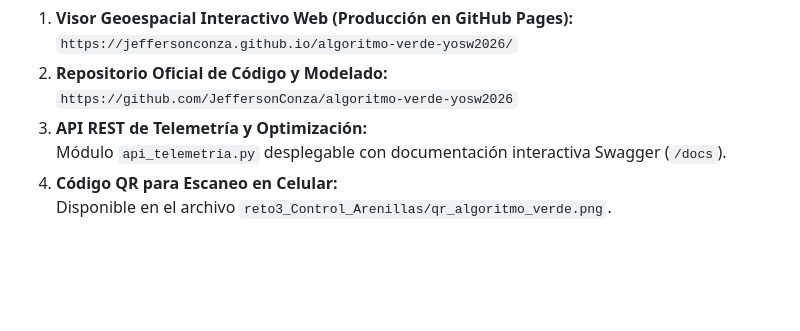
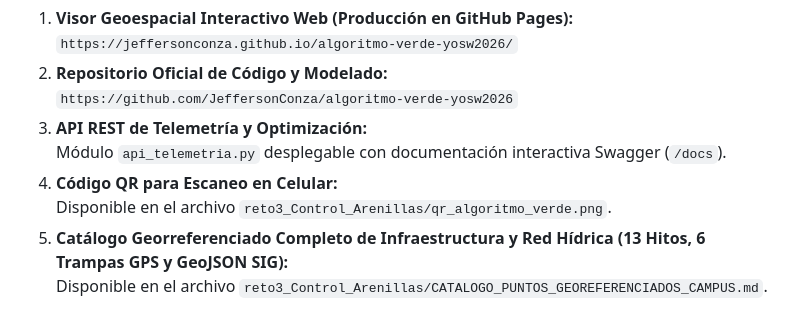
Before and after one commit to JeffersonConza/algoritmo-verde-yosw2026, a Markdown page: reto3_Control_Arenillas/DOCUMENTO_TECNICO_RETO3_ALGORITMO_VERDE.md, the part around the change. Drawn GitHub-style; blank space fills up the shorter version.

Commit message:
docs(report): vincular catalogo de puntos georreferenciados en Anexo B del documento tecnico

```diff
--- a/reto3_Control_Arenillas/DOCUMENTO_TECNICO_RETO3_ALGORITMO_VERDE.md
+++ b/reto3_Control_Arenillas/DOCUMENTO_TECNICO_RETO3_ALGORITMO_VERDE.md
@@ -273,3 +273,5 @@ El costo unitario optimizado de la cerca multiestrato con riego gravitacional es
    Módulo `api_telemetria.py` desplegable con documentación interactiva Swagger (`/docs`).
 4. **Código QR para Escaneo en Celular:**
    Disponible en el archivo `reto3_Control_Arenillas/qr_algoritmo_verde.png`.
+5. **Catálogo Georreferenciado Completo de Infraestructura y Red Hídrica (13 Hitos, 6 Trampas GPS y GeoJSON SIG):**
+   Disponible en el archivo `reto3_Control_Arenillas/CATALOGO_PUNTOS_GEOREFERENCIADOS_CAMPUS.md`.
```
